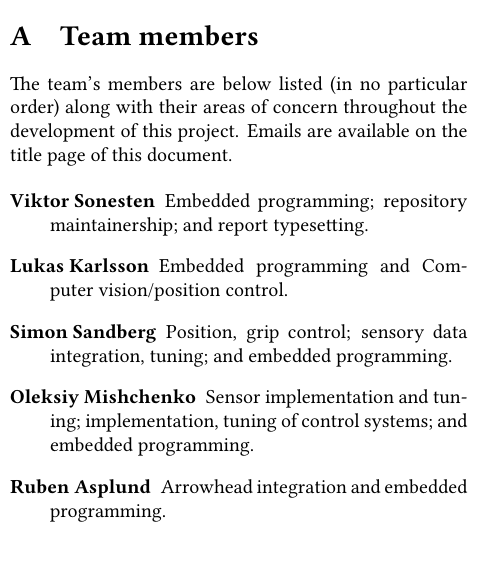
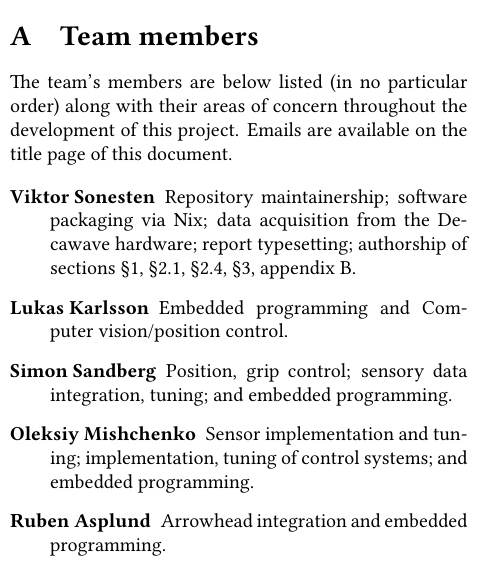
Before and after one commit to tmplt/ed7039e, a LaTeX document (report/master.tex, which reads report/sections/team-members.tex): part of one column of page 11 of 12, cut so that both start at the same text. Compiled offline with XeLaTeX.

Commit message:
report: rewrite description of my contributions

```diff
--- a/report/sections/team-members.tex
+++ b/report/sections/team-members.tex
@@ -3,10 +3,9 @@ The team's members are below listed (in no particular order) along with their ar
 Emails are available on the title page of this document.
 
 \begin{description}
-    \item[Viktor Sonesten]
-    Embedded programming;
-    repository maintainership; and
-    report typesetting.
+\item[Viktor Sonesten] Repository maintainership; software packaging
+  via Nix; data acquisition from the Decawave hardware; report
+  typesetting; authorship of sections §1, §2.1, §2.4, §3, appendix B.
 
     \item[Lukas Karlsson]
     Embedded programming and
```
